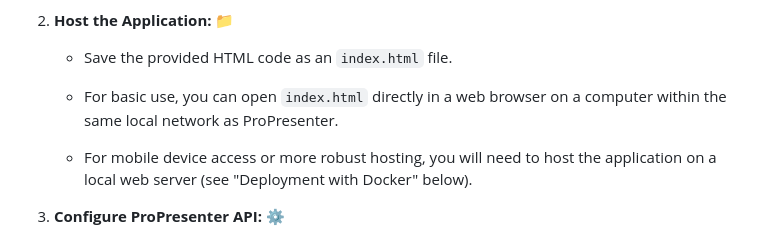
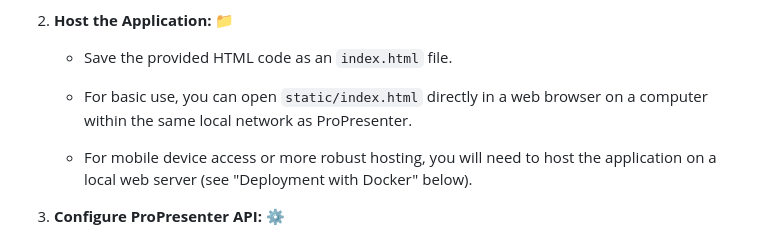
Before and after one commit to zurielbm/Remote, a Markdown page: README.md, the part around the change. Drawn GitHub-style.

Commit message:
clearify where the index is located

```diff
--- a/README.md
+++ b/README.md
@@ -33,7 +33,7 @@ This project is a simple web-based application designed to act as a remote viewe
 
     -   Save the provided HTML code as an  `index.html`  file.
 
-    -   For basic use, you can open  `index.html`  directly in a web browser on a computer within the same local network as ProPresenter.
+    -   For basic use, you can open  `static/index.html`  directly in a web browser on a computer within the same local network as ProPresenter.
 
     -   For mobile device access or more robust hosting, you will need to host the application on a local web server (see "Deployment with Docker" below).
 
```
